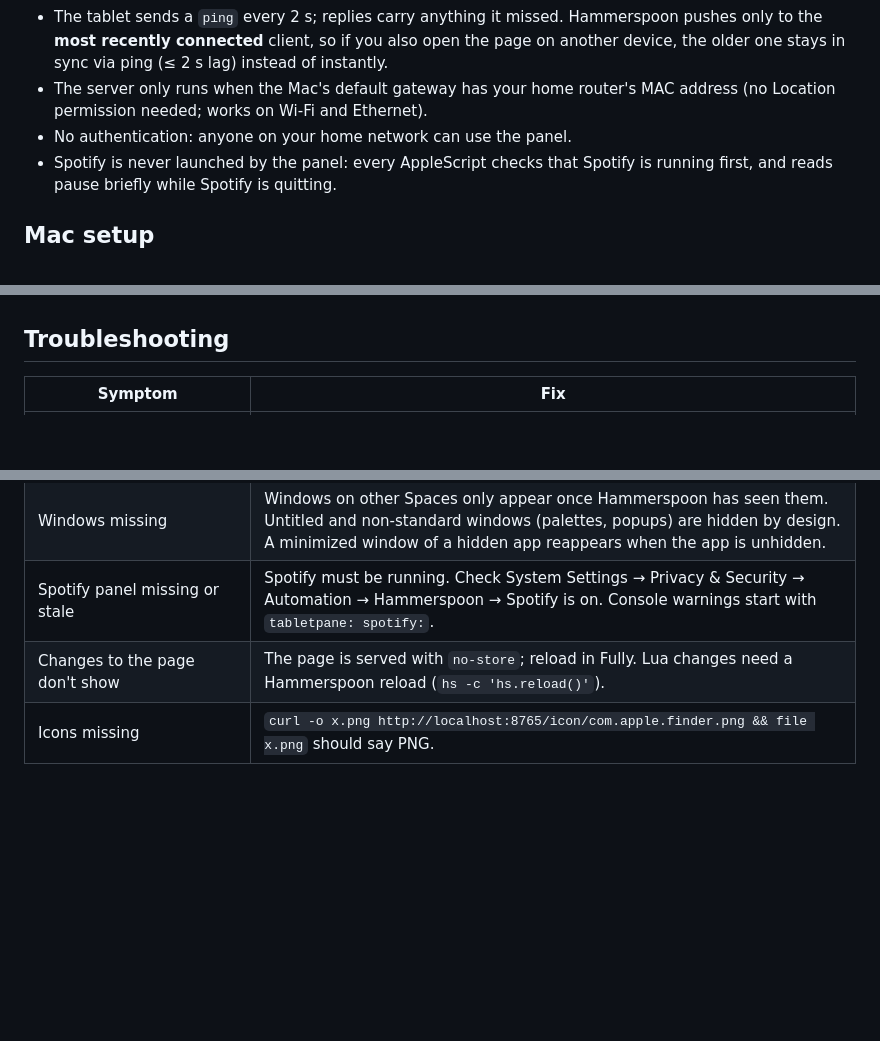
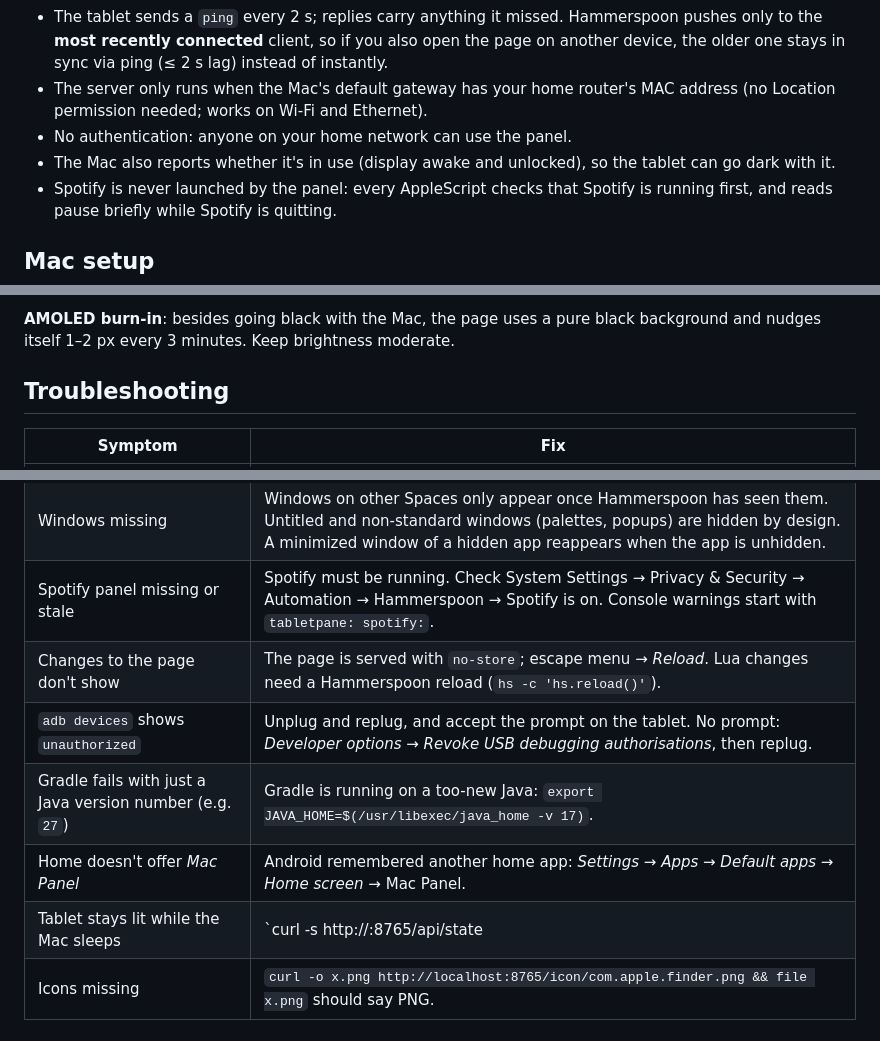
Before and after one commit to Nomafin/mac-panel, a Markdown page: README.md, 3 parts joined by grey strips. GitHub-like rendering; blank space fills up the shorter version.

```diff
--- a/README.md
+++ b/README.md
@@ -10,6 +10,7 @@ A Hammerspoon module that turns a spare Android tablet into an instant window sw
 - The tablet sends a `ping` every 2 s; replies carry anything it missed. Hammerspoon pushes only to the **most recently connected** client, so if you also open the page on another device, the older one stays in sync via ping (≤ 2 s lag) instead of instantly.
 - The server only runs when the Mac's default gateway has your home router's MAC address (no Location permission needed; works on Wi-Fi and Ethernet).
 - No authentication: anyone on your home network can use the panel.
+- The Mac also reports whether it's in use (display awake and unlocked), so the tablet can go dark with it.
 - Spotify is never launched by the panel: every AppleScript checks that Spotify is running first, and reads pause briefly while Spotify is quitting.
 
 ## Mac setup
@@ -69,3 +112,4 @@ Unit tests: `/opt/homebrew/opt/lua@5.4/bin/lua tests/run.lua` (`brew install lua
+**AMOLED burn-in**: besides going black with the Mac, the page uses a pure black background and nudges itself 1–2 px every 3 minutes. Keep brightness moderate.
 
 ## Troubleshooting
 
@@ -78,7 +122,11 @@ Unit tests: `/opt/homebrew/opt/lua@5.4/bin/lua tests/run.lua` (`brew install lua
 | No windows, console says `hs.axuielement - module requires accessibility` | Accessibility permission missing — see setup step 2, then reload. |
 | Windows missing | Windows on other Spaces only appear once Hammerspoon has seen them. Untitled and non-standard windows (palettes, popups) are hidden by design. A minimized window of a hidden app reappears when the app is unhidden. |
 | Spotify panel missing or stale | Spotify must be running. Check System Settings → Privacy & Security → Automation → Hammerspoon → Spotify is on. Console warnings start with `tabletpane: spotify:`. |
-| Changes to the page don't show | The page is served with `no-store`; reload in Fully. Lua changes need a Hammerspoon reload (`hs -c 'hs.reload()'`). |
+| Changes to the page don't show | The page is served with `no-store`; escape menu → *Reload*. Lua changes need a Hammerspoon reload (`hs -c 'hs.reload()'`). |
+| `adb devices` shows `unauthorized` | Unplug and replug, and accept the prompt on the tablet. No prompt: *Developer options → Revoke USB debugging authorisations*, then replug. |
+| Gradle fails with just a Java version number (e.g. `27`) | Gradle is running on a too-new Java: `export JAVA_HOME=$(/usr/libexec/java_home -v 17)`. |
+| Home doesn't offer *Mac Panel* | Android remembered another home app: *Settings → Apps → Default apps → Home screen* → Mac Panel. |
+| Tablet stays lit while the Mac sleeps | `curl -s http://<mac-ip>:8765/api/state | jq .display` should say `"awake": false` while the Mac is locked. Debug the page from the Mac in Chrome at `chrome://inspect` (debug builds allow it). |
 | Icons missing | `curl -o x.png http://localhost:8765/icon/com.apple.finder.png && file x.png` should say PNG. |
 
 ## Extending
```
Also changed, not shown: other parts of README.md (+55 -13 lines).
